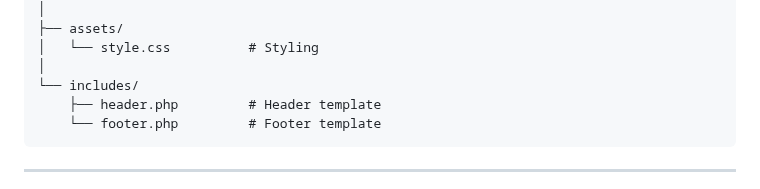
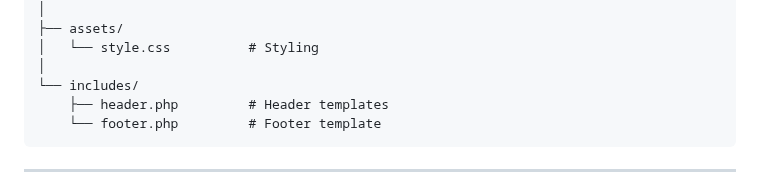
Before and after one commit to MfBally354/Change-Management-System-PHP, a Markdown page: README.md, the part around the change. Drawn GitHub-style.

Commit message:
Auto commit

````diff
--- a/README.md
+++ b/README.md
@@ -226,7 +226,7 @@ change-management/
 │   └── style.css          # Styling
 │
 └── includes/
-    ├── header.php         # Header template
+    ├── header.php         # Header templates
     └── footer.php         # Footer template
 ```
 
````
